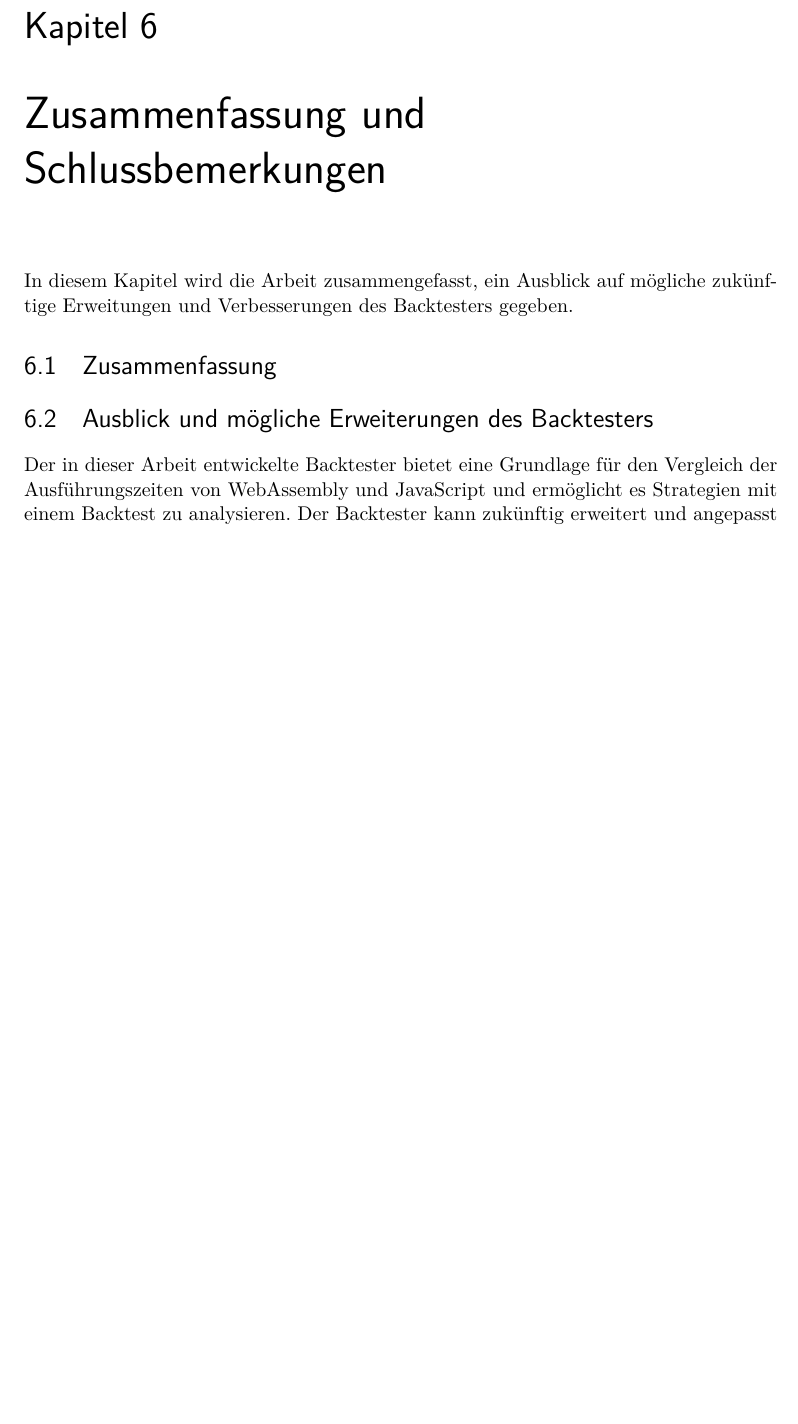
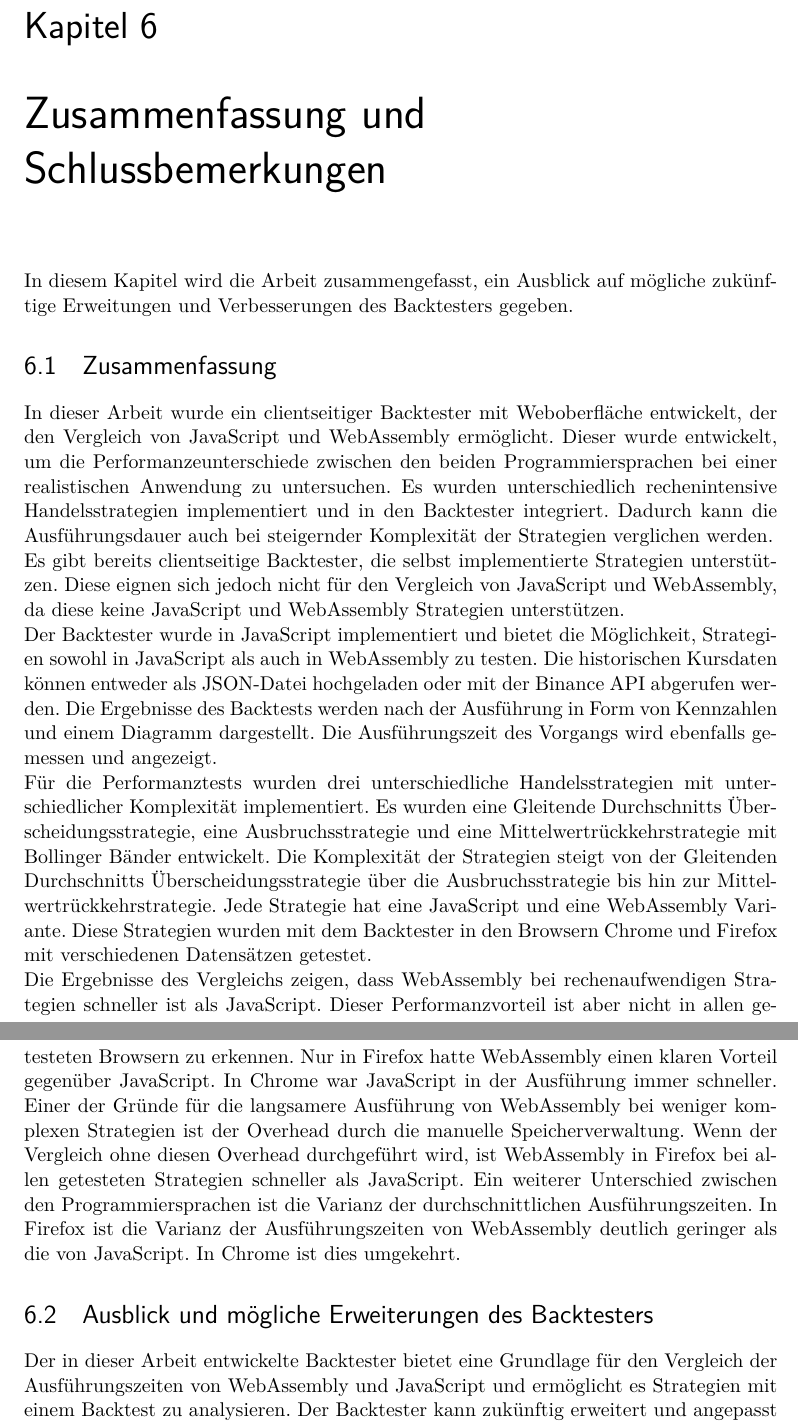
Before and after one commit to Floggergg/Bachelorarbeit2025-26, a LaTeX thesis (Schreiben/main.tex, which reads Schreiben/chapters/zusammenfassung_und_schlussbemerkungen.tex): part of page 55 of 64 before the commit and two parts of pages 55 and 56 of 64 after it, the two joined at a grey line, cut so that both start at the same text, the shorter picture padded with empty space. The pictures show the PDF file Schreiben/main.pdf that the author committed with the source.

Commit message:
Complete Summary

```diff
--- a/Schreiben/chapters/zusammenfassung_und_schlussbemerkungen.tex
+++ b/Schreiben/chapters/zusammenfassung_und_schlussbemerkungen.tex
@@ -5,6 +5,35 @@ In diesem Kapitel wird die Arbeit zusammengefasst, ein Ausblick auf mögliche zu
 
 \section{Zusammenfassung}
 \label{sec:Zusammenfassung}
+
+In dieser Arbeit wurde ein clientseitiger Backtester mit Weboberfläche entwickelt, der den Vergleich von JavaScript und WebAssembly ermöglicht.
+Dieser wurde entwickelt, um die Performanzeunterschiede zwischen den beiden Programmiersprachen bei einer realistischen Anwendung zu untersuchen.
+Es wurden unterschiedlich rechenintensive Handelsstrategien implementiert und in den Backtester integriert.
+Dadurch kann die Ausführungsdauer auch bei steigernder Komplexität der Strategien verglichen werden.
+\newline
+Es gibt bereits clientseitige Backtester, die selbst implementierte Strategien unterstützen.
+Diese eignen sich jedoch nicht für den Vergleich von JavaScript und WebAssembly, da diese keine JavaScript und WebAssembly Strategien unterstützen.
+\newline
+Der Backtester wurde in JavaScript implementiert und bietet die Möglichkeit, Strategien sowohl in JavaScript als auch in WebAssembly zu testen.
+Die historischen Kursdaten können entweder als JSON-Datei hochgeladen oder mit der Binance API abgerufen werden.
+Die Ergebnisse des Backtests werden nach der Ausführung in Form von Kennzahlen und einem Diagramm dargestellt.
+Die Ausführungszeit des Vorgangs wird ebenfalls gemessen und angezeigt.
+\newline
+Für die Performanztests wurden drei unterschiedliche Handelsstrategien mit unterschiedlicher Komplexität implementiert.
+Es wurden eine Gleitende Durchschnitts Überscheidungsstrategie, eine Ausbruchsstrategie und eine Mittelwertrückkehrstrategie mit Bollinger Bänder entwickelt.
+Die Komplexität der Strategien steigt von der Gleitenden Durchschnitts Überscheidungsstrategie über die Ausbruchsstrategie bis hin zur Mittelwertrückkehrstrategie.
+Jede Strategie hat eine JavaScript und eine WebAssembly Variante.
+Diese Strategien wurden mit dem Backtester in den Browsern Chrome und Firefox mit verschiedenen Datensätzen getestet.
+\newline
+Die Ergebnisse des Vergleichs zeigen, dass WebAssembly bei rechenaufwendigen Strategien schneller ist als JavaScript.
+Dieser Performanzvorteil ist aber nicht in allen getesteten Browsern zu erkennen.
+Nur in Firefox hatte WebAssembly einen klaren Vorteil gegenüber JavaScript.
+In Chrome war JavaScript in der Ausführung immer schneller.
+Einer der Gründe für die langsamere Ausführung von WebAssembly bei weniger komplexen Strategien ist der Overhead durch die manuelle Speicherverwaltung.
+Wenn der Vergleich ohne diesen Overhead durchgeführt wird, ist WebAssembly in Firefox bei allen getesteten Strategien schneller als JavaScript.
+Ein weiterer Unterschied zwischen den Programmiersprachen ist die Varianz der durchschnittlichen Ausführungszeiten.
+In Firefox ist die Varianz der Ausführungszeiten von WebAssembly deutlich geringer als die von JavaScript.
+In Chrome ist dies umgekehrt.
 
 \section{Ausblick und mögliche Erweiterungen des Backtesters}
 \label{sec:AusblickundmöglicheErweiterungendesBacktesters}
```
Also changed, not shown: Schreiben/main.pdf, 7 other files.
